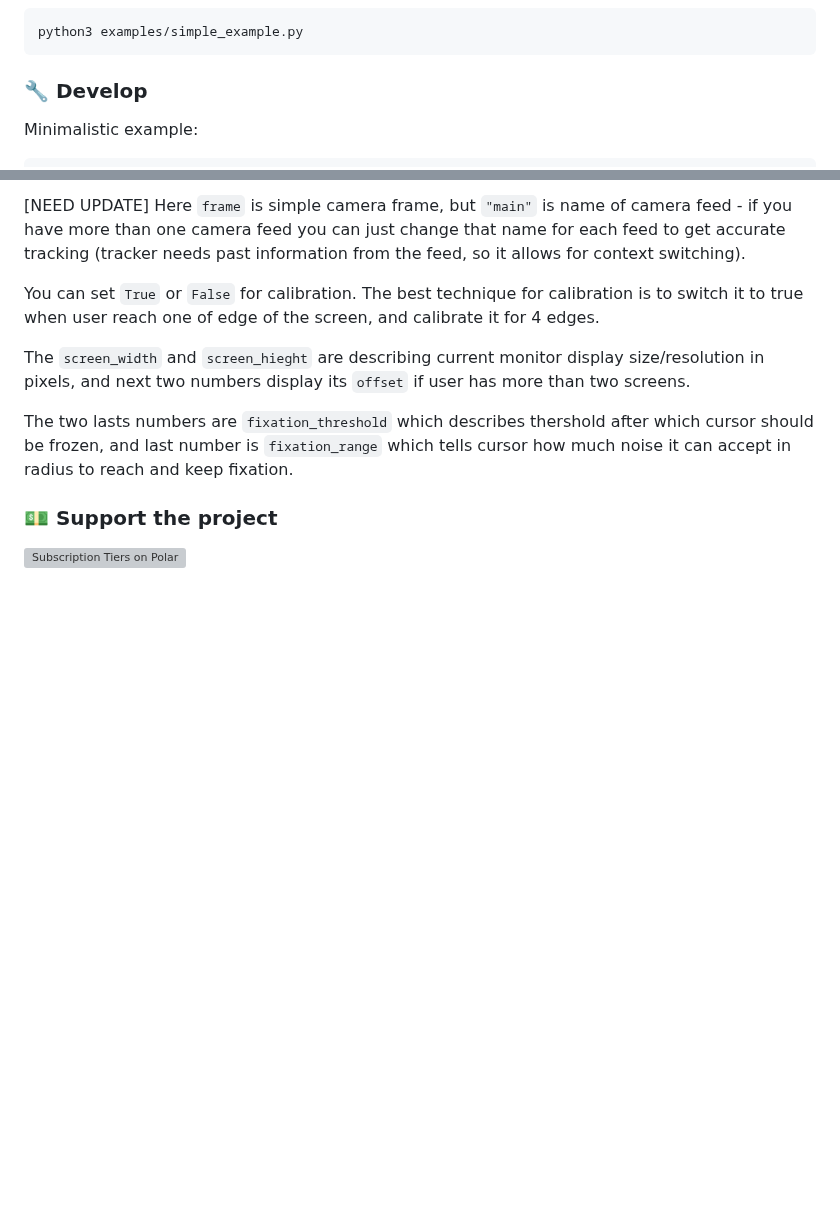
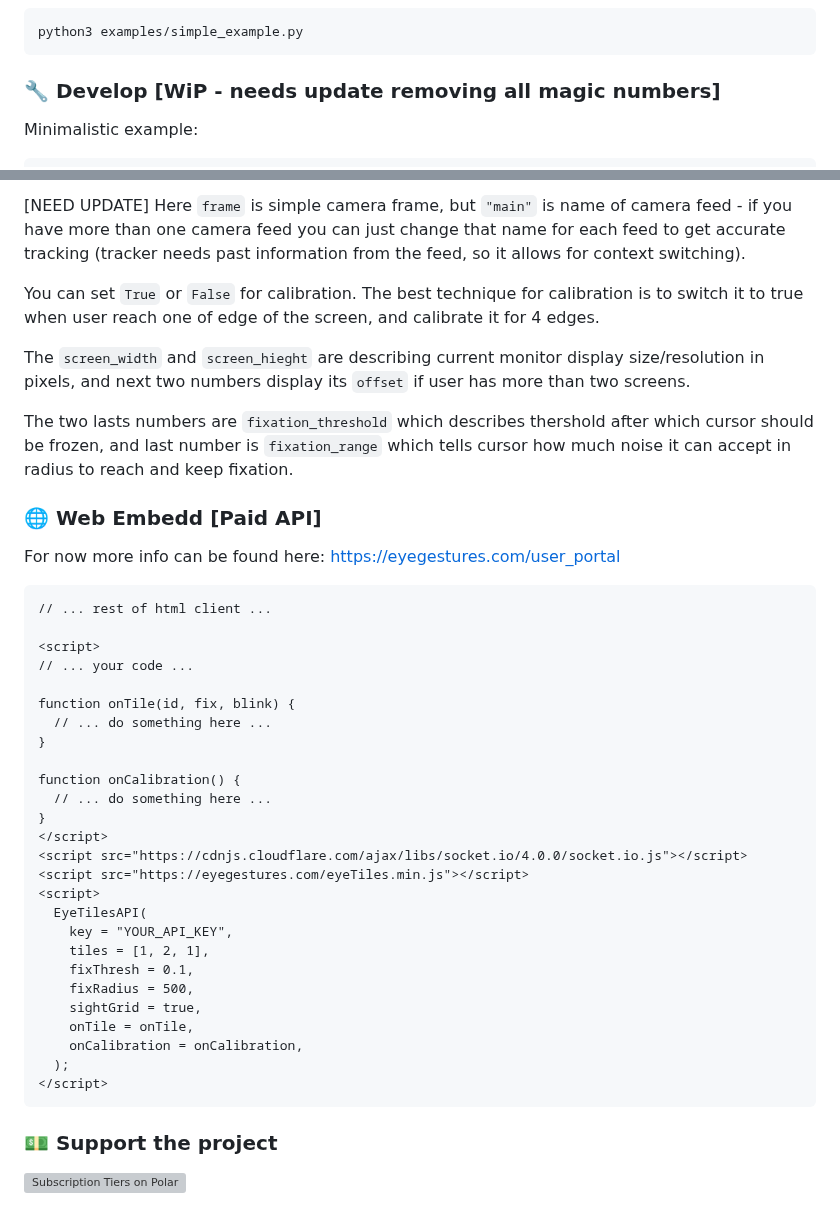
Before and after one commit to NativeSensors/EyeGestures, a Markdown page: README.md, 2 parts joined by grey strips. Rendered like a GitHub page; blank space fills up the shorter version; grey boxes are pictures that could not be loaded.

````diff
--- a/README.md
+++ b/README.md
@@ -40,7 +40,7 @@ Note: you may need to change version of package `eyegestures-X.X.X`.
 python3 examples/simple_example.py
 ```
 
-### 🔧 Develop
+### 🔧 Develop [WiP - needs update removing all magic numbers]
 
 Minimalistic example:
 ```python
@@ -102,6 +102,38 @@ The `screen_width` and `screen_hieght` are describing current monitor display si
 
 The two lasts numbers are `fixation_threshold` which describes thershold after which cursor should be frozen, and last number is `fixation_range` which tells cursor how much noise it can accept in radius to reach and keep fixation.
 
+### 🌐 Web Embedd [Paid API]
+
+For now more info can be found here: https://eyegestures.com/user_portal
+
+```html
+// ... rest of html client ...
+
+<script>
+// ... your code ...
+
+function onTile(id, fix, blink) {
+  // ... do something here ...
+}
+
+function onCalibration() {
+  // ... do something here ...
+}
+</script>
+<script src="https://cdnjs.cloudflare.com/ajax/libs/socket.io/4.0.0/socket.io.js"></script>
+<script src="https://eyegestures.com/eyeTiles.min.js"></script>
+<script>
+  EyeTilesAPI(
+    key = "YOUR_API_KEY",
+    tiles = [1, 2, 1],
+    fixThresh = 0.1,
+    fixRadius = 500,
+    sightGrid = true,
+    onTile = onTile,
+    onCalibration = onCalibration,
+  );
+</script>
+```
 
 ### 💵 Support the project
 
````
